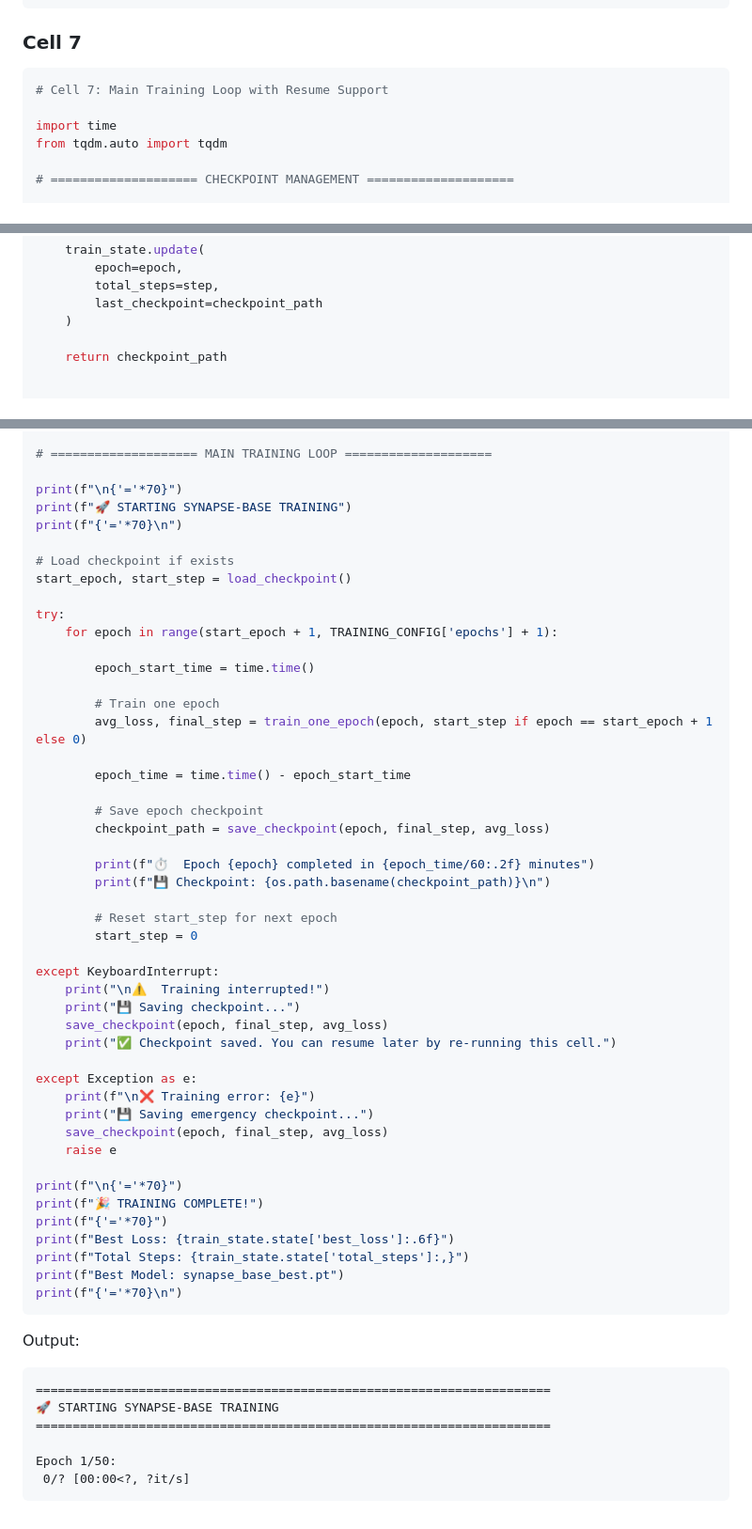
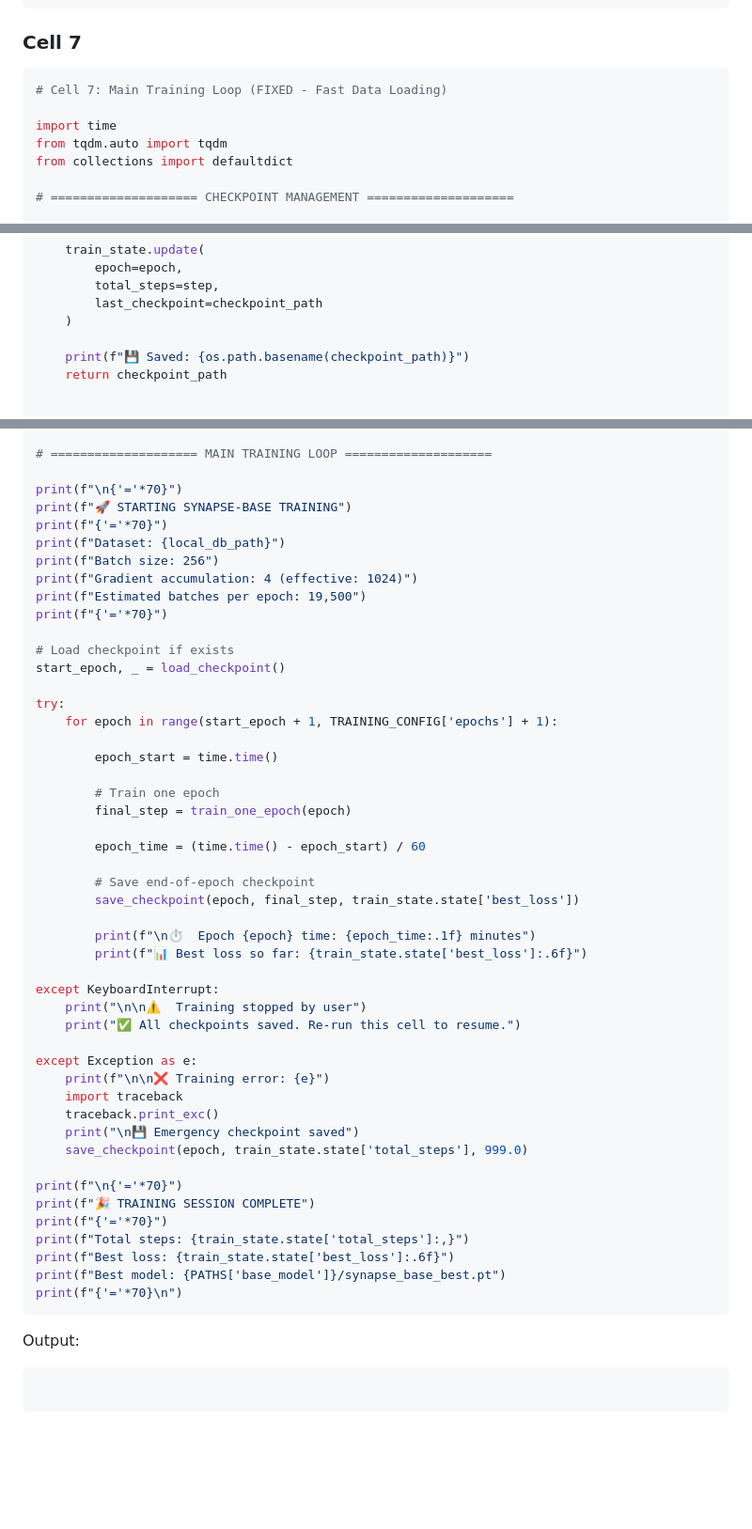
Before and after one commit to Rafsan1711/Zip-Treamer, a Markdown page: Synapse-Base_02_Training.ipynb.md, 3 parts joined by grey strips. Shown at 94% size. Rendered like a GitHub page; blank space fills up the shorter version.

````diff
--- a/Synapse-Base_02_Training.ipynb.md
+++ b/Synapse-Base_02_Training.ipynb.md
@@ -1106,10 +1106,11 @@ warmup_epochs                 : 3
 
 ### Cell 7
 ```python
-# Cell 7: Main Training Loop with Resume Support
+# Cell 7: Main Training Loop (FIXED - Fast Data Loading)
 
 import time
 from tqdm.auto import tqdm
+from collections import defaultdict
 
 # ==================== CHECKPOINT MANAGEMENT ====================
 
@@ -1137,6 +1138,7 @@ def save_checkpoint(epoch, step, loss):
         last_checkpoint=checkpoint_path
     )
 
+    print(f"💾 Saved: {os.path.basename(checkpoint_path)}")
     return checkpoint_path
 
 
@@ -1266,48 +1283,49 @@ def train_one_epoch(epoch, start_step=0):
 
 print(f"\n{'='*70}")
 print(f"🚀 STARTING SYNAPSE-BASE TRAINING")
-print(f"{'='*70}\n")
+print(f"{'='*70}")
+print(f"Dataset: {local_db_path}")
+print(f"Batch size: 256")
+print(f"Gradient accumulation: 4 (effective: 1024)")
+print(f"Estimated batches per epoch: 19,500")
+print(f"{'='*70}")
 
 # Load checkpoint if exists
-start_epoch, start_step = load_checkpoint()
+start_epoch, _ = load_checkpoint()
 
 try:
     for epoch in range(start_epoch + 1, TRAINING_CONFIG['epochs'] + 1):
 
-        epoch_start_time = time.time()
+        epoch_start = time.time()
 
         # Train one epoch
-        avg_loss, final_step = train_one_epoch(epoch, start_step if epoch == start_epoch + 1 else 0)
+        final_step = train_one_epoch(epoch)
 
-        epoch_time = time.time() - epoch_start_time
+        epoch_time = (time.time() - epoch_start) / 60
 
-        # Save epoch checkpoint
-        checkpoint_path = save_checkpoint(epoch, final_step, avg_loss)
+        # Save end-of-epoch checkpoint
+        save_checkpoint(epoch, final_step, train_state.state['best_loss'])
 
-        print(f"⏱️  Epoch {epoch} completed in {epoch_time/60:.2f} minutes")
-        print(f"💾 Checkpoint: {os.path.basename(checkpoint_path)}\n")
-
-        # Reset start_step for next epoch
-        start_step = 0
+        print(f"\n⏱️  Epoch {epoch} time: {epoch_time:.1f} minutes")
+        print(f"📊 Best loss so far: {train_state.state['best_loss']:.6f}")
 
 except KeyboardInterrupt:
-    print("\n⚠️  Training interrupted!")
-    print("💾 Saving checkpoint...")
-    save_checkpoint(epoch, final_step, avg_loss)
-    print("✅ Checkpoint saved. You can resume later by re-running this cell.")
+    print("\n\n⚠️  Training stopped by user")
+    print("✅ All checkpoints saved. Re-run this cell to resume.")
 
 except Exception as e:
-    print(f"\n❌ Training error: {e}")
-    print("💾 Saving emergency checkpoint...")
-    save_checkpoint(epoch, final_step, avg_loss)
-    raise e
+    print(f"\n\n❌ Training error: {e}")
+    import traceback
+    traceback.print_exc()
+    print("\n💾 Emergency checkpoint saved")
+    save_checkpoint(epoch, train_state.state['total_steps'], 999.0)
 
 print(f"\n{'='*70}")
-print(f"🎉 TRAINING COMPLETE!")
+print(f"🎉 TRAINING SESSION COMPLETE")
 print(f"{'='*70}")
-print(f"Best Loss: {train_state.state['best_loss']:.6f}")
-print(f"Total Steps: {train_state.state['total_steps']:,}")
-print(f"Best Model: synapse_base_best.pt")
+print(f"Total steps: {train_state.state['total_steps']:,}")
+print(f"Best loss: {train_state.state['best_loss']:.6f}")
+print(f"Best model: {PATHS['base_model']}/synapse_base_best.pt")
 print(f"{'='*70}\n")
 ```
 
@@ -1317,10 +1335,5 @@ Output:
 
 
 ```text
-======================================================================
-🚀 STARTING SYNAPSE-BASE TRAINING
-======================================================================
 
-Epoch 1/50:
- 0/? [00:00<?, ?it/s]
 ```
````
Also changed, not shown: other parts of Synapse-Base_02_Training.ipynb.md (+104 -89 lines).
